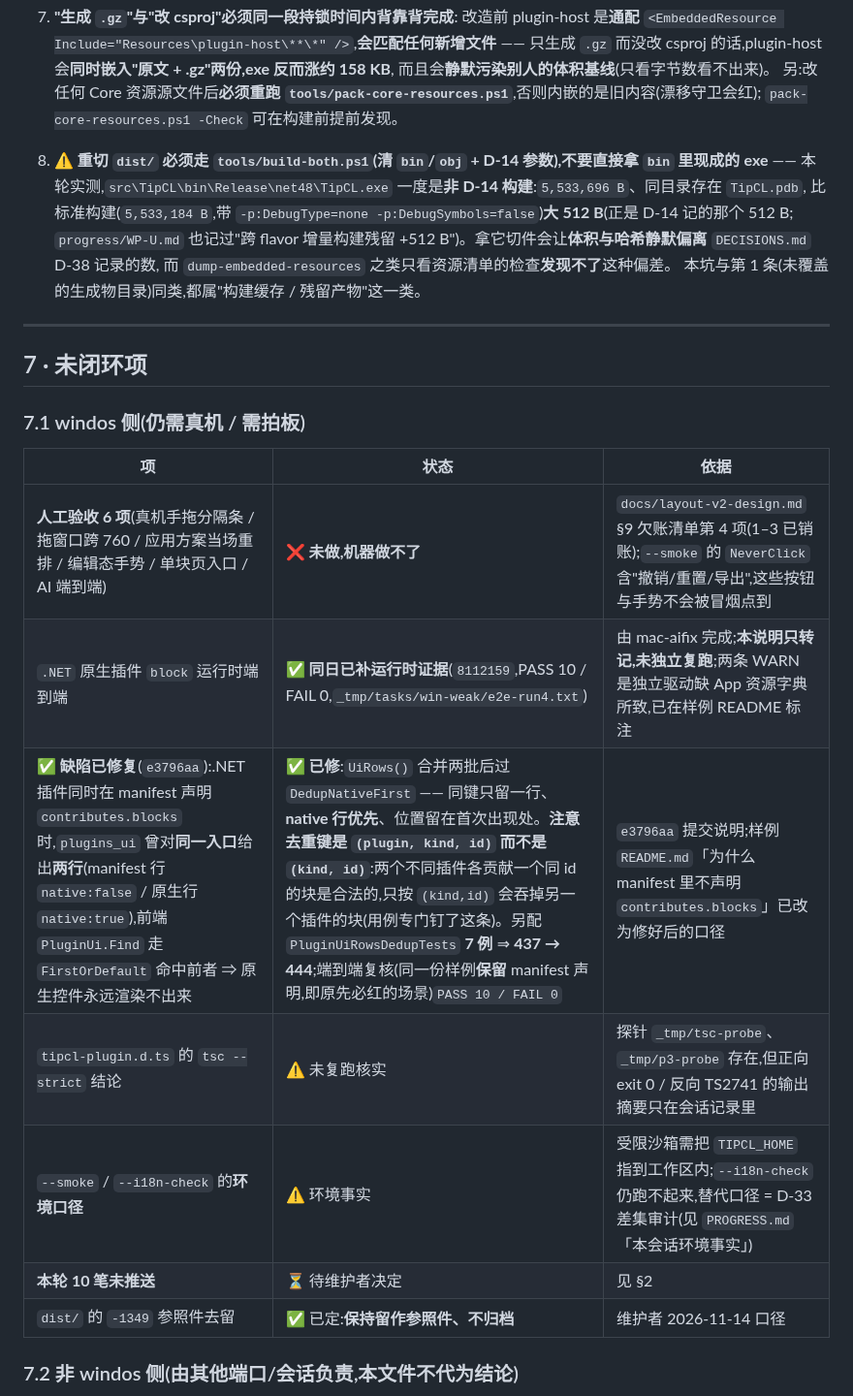
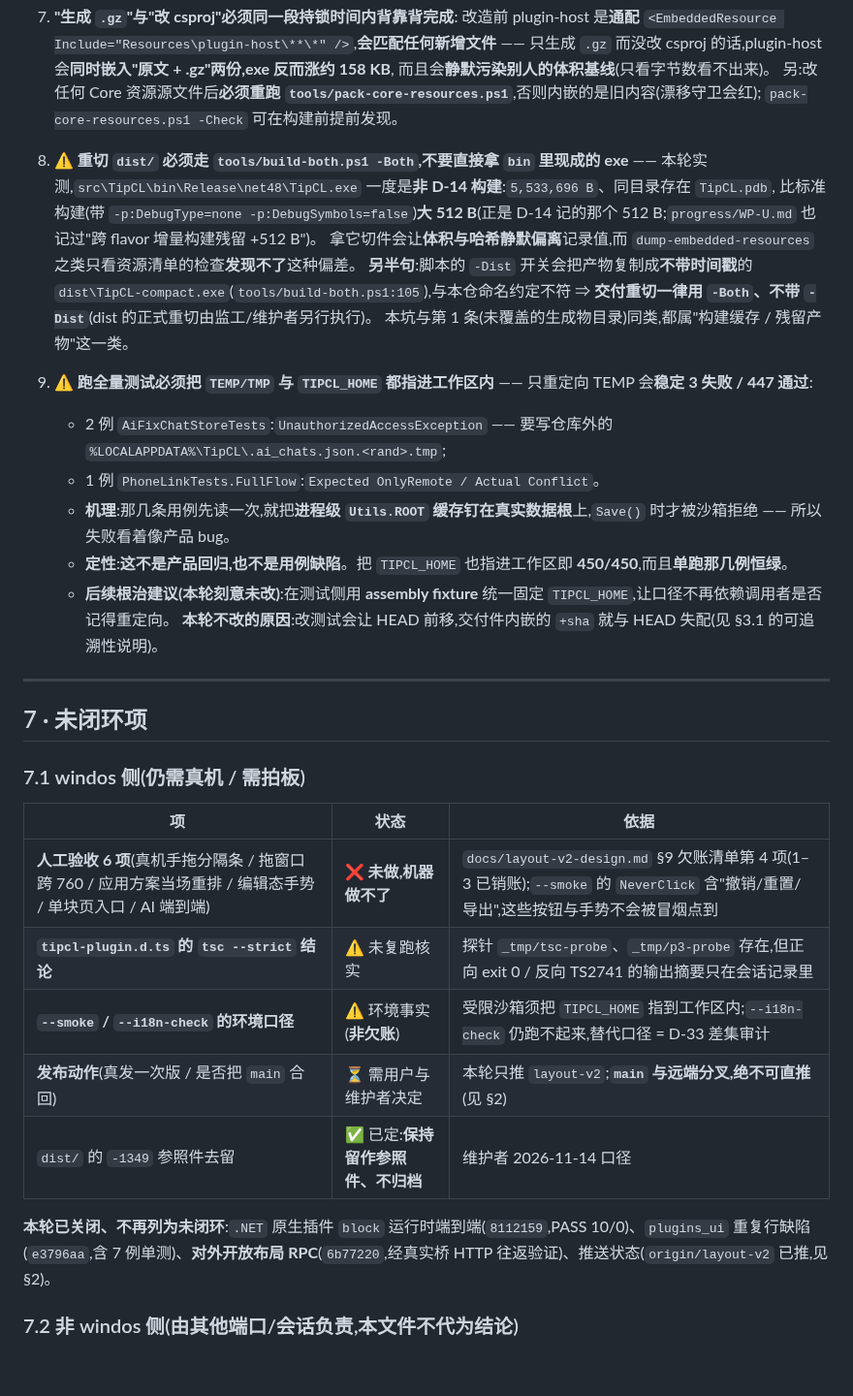
Before and after one commit to wfwwq/TipCL, a Markdown page: docs/DELIVERY-2026-11-14.md, the part around one of its changes. Shown at 97% size. Rendered like a GitHub page; blank space fills up the shorter version.

```diff
--- a/docs/DELIVERY-2026-11-14.md
+++ b/docs/DELIVERY-2026-11-14.md
@@ -224,12 +213,20 @@
    另:改任何 Core 资源源文件后**必须重跑 `tools/pack-core-resources.ps1`**,否则内嵌的是旧内容(漂移守卫会红);
    `pack-core-resources.ps1 -Check` 可在构建前提前发现。
 
-8. **⚠️ 重切 `dist/` 必须走 `tools/build-both.ps1`(清 `bin`/`obj` + D-14 参数),不要直接拿 `bin` 里现成的 exe**
+8. **⚠️ 重切 `dist/` 必须走 `tools/build-both.ps1 -Both`,不要直接拿 `bin` 里现成的 exe**
    —— 本轮实测,`src\TipCL\bin\Release\net48\TipCL.exe` 一度是**非 D-14 构建**:`5,533,696 B`、同目录存在 `TipCL.pdb`,
-   比标准构建(`5,533,184 B`,带 `-p:DebugType=none -p:DebugSymbols=false`)**大 512 B**(正是 D-14 记的那个 512 B;
-   `progress/WP-U.md` 也记过"跨 flavor 增量构建残留 +512 B")。拿它切件会让**体积与哈希静默偏离** `DECISIONS.md` D-38 记录的数,
-   而 `dump-embedded-resources` 之类只看资源清单的检查**发现不了**这种偏差。
+   比标准构建(带 `-p:DebugType=none -p:DebugSymbols=false`)**大 512 B**(正是 D-14 记的那个 512 B;`progress/WP-U.md` 也记过"跨 flavor 增量构建残留 +512 B")。
+   拿它切件会让**体积与哈希静默偏离**记录值,而 `dump-embedded-resources` 之类只看资源清单的检查**发现不了**这种偏差。
+   **另半句**:脚本的 `-Dist` 开关会把产物复制成**不带时间戳**的 `dist\TipCL-compact.exe`(`tools/build-both.ps1:105`),与本仓命名约定不符
+   ⇒ **交付重切一律用 `-Both`、不带 `-Dist`**(dist 的正式重切由监工/维护者另行执行)。
    本坑与第 1 条(未覆盖的生成物目录)同类,都属"构建缓存 / 残留产物"这一类。
+9. **⚠️ 跑全量测试必须把 `TEMP/TMP` **与** `TIPCL_HOME` 都指进工作区内** —— 只重定向 TEMP 会**稳定 3 失败 / 447 通过**:
+   - 2 例 `AiFixChatStoreTests`:`UnauthorizedAccessException` —— 要写仓库外的 `%LOCALAPPDATA%\TipCL\.ai_chats.json.<rand>.tmp`;
+   - 1 例 `PhoneLinkTests.FullFlow`:`Expected OnlyRemote / Actual Conflict`。
+   - **机理**:那几条用例先读一次,就把**进程级 `Utils.ROOT` 缓存钉在真实数据根**上,`Save()` 时才被沙箱拒绝 —— 所以失败看着像产品 bug。
+   - **定性**:**这不是产品回归,也不是用例缺陷**。把 `TIPCL_HOME` 也指进工作区即 **450/450**,而且**单跑那几例恒绿**。
+   - **后续根治建议(本轮刻意未改)**:在测试侧用 **assembly fixture** 统一固定 `TIPCL_HOME`,让口径不再依赖调用者是否记得重定向。
+     **本轮不改的原因**:改测试会让 HEAD 前移,交付件内嵌的 `+sha` 就与 HEAD 失配(见 §3.1 的可追溯性说明)。
 
 ---
 
@@ -240,12 +237,12 @@
 | 项 | 状态 | 依据 |
 |---|---|---|
 | **人工验收 6 项**(真机手拖分隔条 / 拖窗口跨 760 / 应用方案当场重排 / 编辑态手势 / 单块页入口 / AI 端到端) | ❌ **未做,机器做不了** | `docs/layout-v2-design.md` §9 欠账清单第 4 项(1–3 已销账);`--smoke` 的 `NeverClick` 含"撤销/重置/导出",这些按钮与手势不会被冒烟点到 |
-| `.NET` 原生插件 `block` 运行时端到端 | ✅ **同日已补运行时证据**(`8112159`,PASS 10 / FAIL 0,`_tmp/tasks/win-weak/e2e-run4.txt`) | 由 mac-aifix 完成;**本说明只转记,未独立复跑**;两条 WARN 是独立驱动缺 App 资源字典所致,已在样例 README 标注 |
-| ✅ **缺陷已修复**(`e3796aa`):.NET 插件同时在 manifest 声明 `contributes.blocks` 时,`plugins_ui` 曾对**同一入口**给出**两行**(manifest 行 `native:false` / 原生行 `native:true`),前端 `PluginUi.Find` 走 `FirstOrDefault` 命中前者 ⇒ 原生控件永远渲染不出来 | ✅ **已修**:`UiRows()` 合并两批后过 `DedupNativeFirst` —— 同键只留一行、**native 行优先**、位置留在首次出现处。**注意去重键是 `(plugin, kind, id)` 而不是 `(kind, id)`**:两个不同插件各贡献一个同 id 的块是合法的,只按 `(kind,id)` 会吞掉另一个插件的块(用例专门钉了这条)。另配 `PluginUiRowsDedupTests` **7 例** ⇒ **437 → 444**;端到端复核(同一份样例**保留** manifest 声明,即原先必红的场景)`PASS 10 / FAIL 0` | `e3796aa` 提交说明;样例 `README.md`「为什么 manifest 里不声明 `contributes.blocks`」已改为修好后的口径 |
-| `tipcl-plugin.d.ts` 的 `tsc --strict` 结论 | ⚠️ 未复跑核实 | 探针 `_tmp/tsc-probe`、`_tmp/p3-probe` 存在,但正向 exit 0 / 反向 TS2741 的输出摘要只在会话记录里 |
-| `--smoke` / `--i18n-check` 的**环境口径** | ⚠️ 环境事实 | 受限沙箱需把 `TIPCL_HOME` 指到工作区内;`--i18n-check` 仍跑不起来,替代口径 = D-33 差集审计(见 `PROGRESS.md` 「本会话环境事实」) |
-| **本轮 10 笔未推送** | ⏳ 待维护者决定 | 见 §2 |
+| **`tipcl-plugin.d.ts` 的 `tsc --strict` 结论** | ⚠️ 未复跑核实 | 探针 `_tmp/tsc-probe`、`_tmp/p3-probe` 存在,但正向 exit 0 / 反向 TS2741 的输出摘要只在会话记录里 |
+| **`--smoke` / `--i18n-check` 的环境口径** | ⚠️ 环境事实(**非欠账**) | 受限沙箱须把 `TIPCL_HOME` 指到工作区内;`--i18n-check` 仍跑不起来,替代口径 = D-33 差集审计 |
+| **发布动作**(真发一次版 / 是否把 `main` 合回) | ⏳ 需用户与维护者决定 | 本轮只推 `layout-v2`;**`main` 与远端分叉,绝不可直推**(见 §2) |
 | `dist/` 的 `-1349` 参照件去留 | ✅ 已定:**保持留作参照件、不归档** | 维护者 2026-11-14 口径 |
+
+**本轮已关闭、不再列为未闭环**:`.NET` 原生插件 `block` 运行时端到端(`8112159`,PASS 10/0)、`plugins_ui` 重复行缺陷(`e3796aa`,含 7 例单测)、**对外开放布局 RPC**(`6b77220`,经真实桥 HTTP 往返验证)、推送状态(`origin/layout-v2` 已推,见 §2)。
 
 ### 7.2 非 windos 侧(由其他端口/会话负责,本文件不代为结论)
 
```
Also changed, not shown: other parts of docs/DELIVERY-2026-11-14.md (+33 -44 lines).
